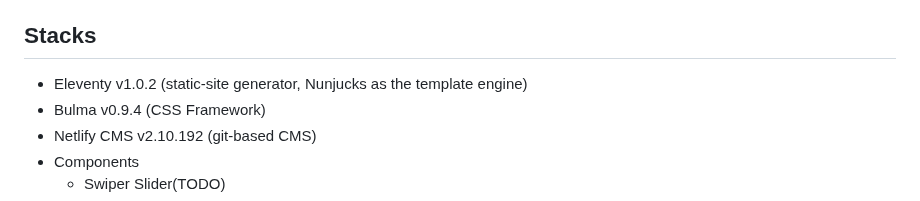
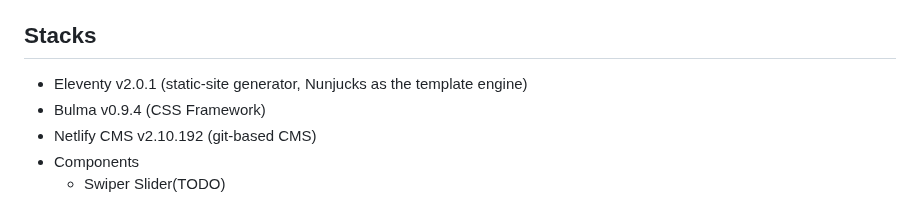
Before and after one commit to huangyuzhang/Fizzy-Jam, a Markdown page: README.md, the part around the change. GitHub-like rendering.

Commit message:
upgrade doc

```diff
--- a/README.md
+++ b/README.md
@@ -261,7 +261,7 @@ Several JavaScript functions are introduced, so they can be used in templates.
 
 ## Stacks
 
-* Eleventy v1.0.2 (static-site generator, Nunjucks as the template engine)
+* Eleventy v2.0.1 (static-site generator, Nunjucks as the template engine)
 * Bulma v0.9.4 (CSS Framework)
 * Netlify CMS v2.10.192 (git-based CMS)
 * Components
```
